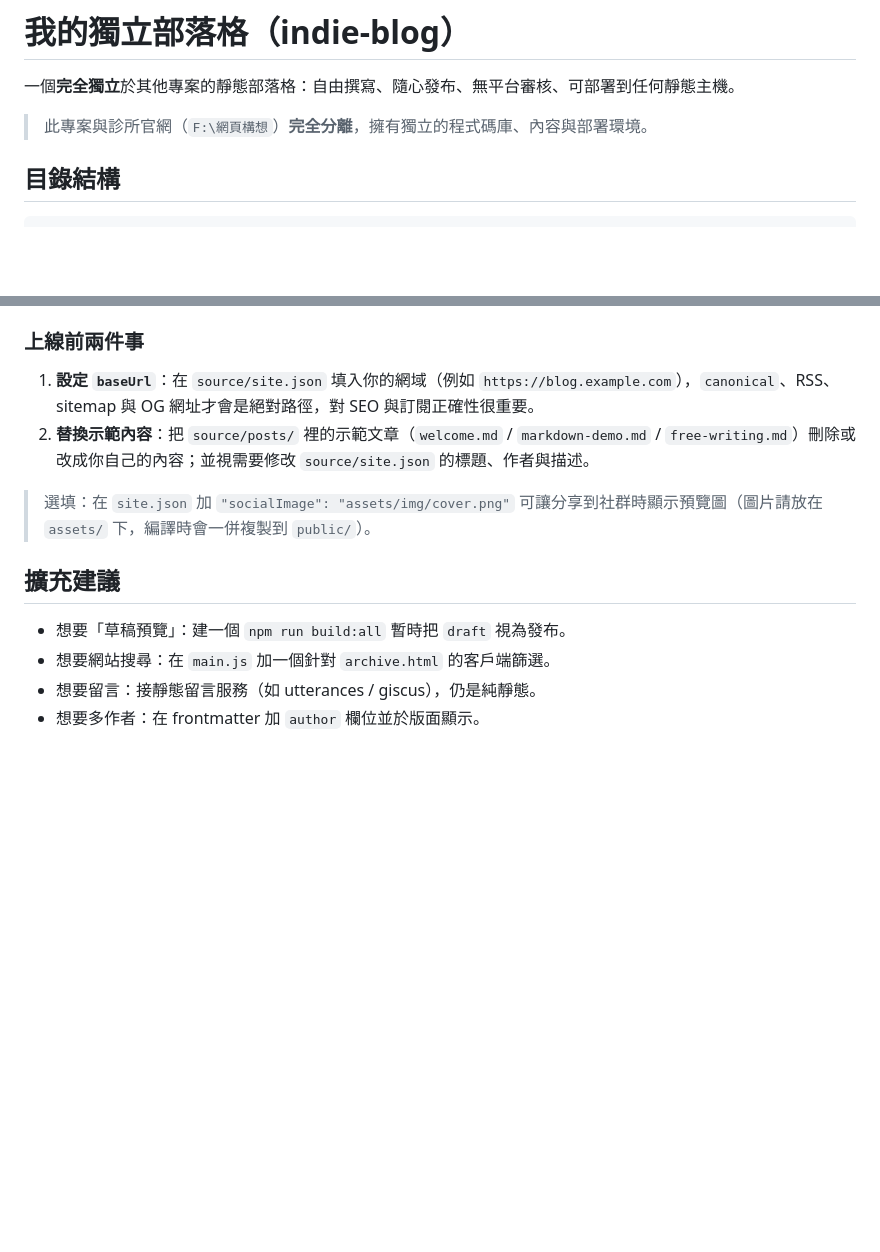
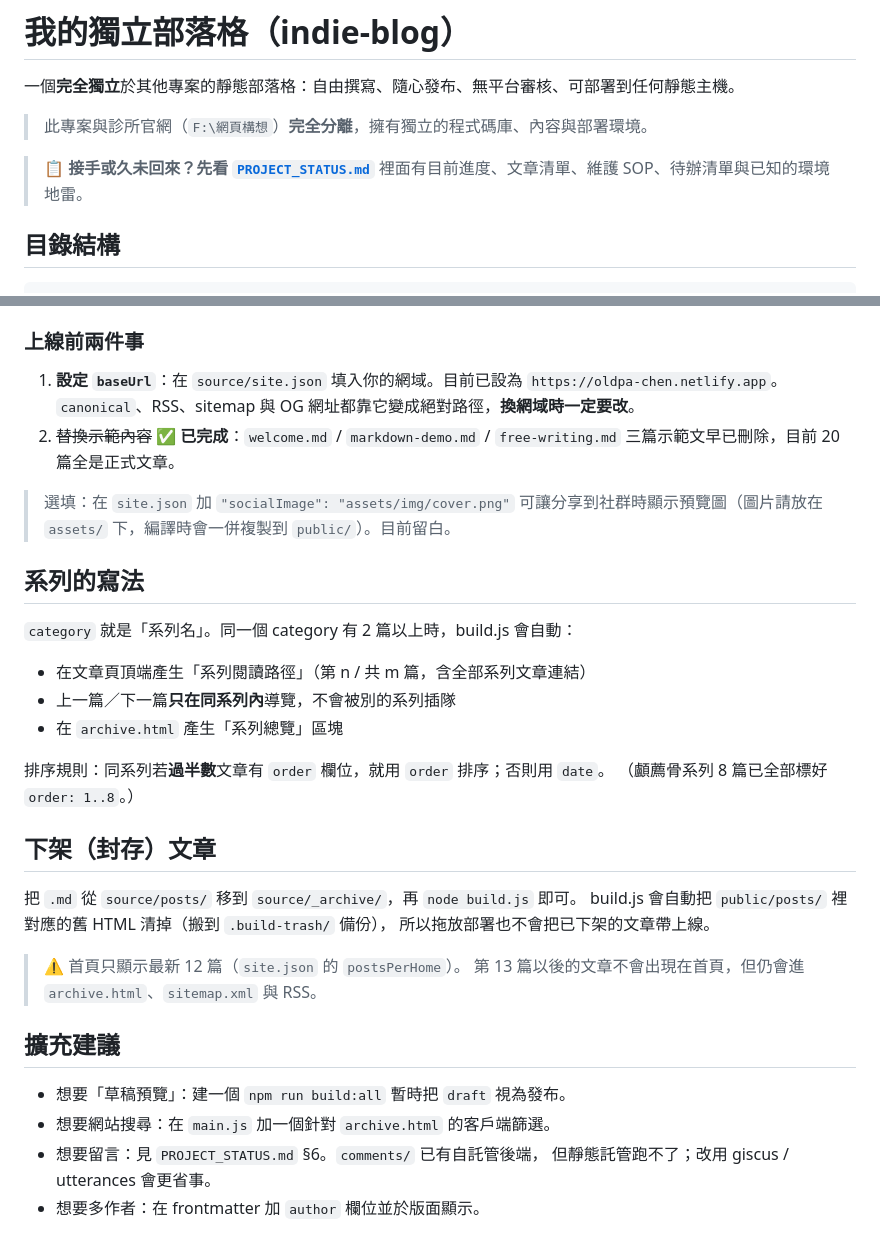
Before and after one commit to kchen5910-ui/oldpa-chen-blog, a Markdown page: README.md, 2 parts joined by grey strips. Rendered like a GitHub page; blank space fills up the shorter version.

```diff
--- a/README.md
+++ b/README.md
@@ -3,6 +3,9 @@
 一個**完全獨立**於其他專案的靜態部落格：自由撰寫、隨心發布、無平台審核、可部署到任何靜態主機。
 
 > 此專案與診所官網（`F:\網頁構想`）**完全分離**，擁有獨立的程式碼庫、內容與部署環境。
+
+> 📋 **接手或久未回來？先看 [`PROJECT_STATUS.md`](PROJECT_STATUS.md)**
+> 裡面有目前進度、文章清單、維護 SOP、待辦清單與已知的環境地雷。
 
 ## 目錄結構
 
@@ -71,14 +74,37 @@ indie-blog/
 
 ### 上線前兩件事
 
-1. **設定 `baseUrl`**：在 `source/site.json` 填入你的網域（例如 `https://blog.example.com`），`canonical`、RSS、sitemap 與 OG 網址才會是絕對路徑，對 SEO 與訂閱正確性很重要。
-2. **替換示範內容**：把 `source/posts/` 裡的示範文章（`welcome.md` / `markdown-demo.md` / `free-writing.md`）刪除或改成你自己的內容；並視需要修改 `source/site.json` 的標題、作者與描述。
+1. **設定 `baseUrl`**：在 `source/site.json` 填入你的網域。目前已設為 `https://oldpa-chen.netlify.app`。
+   `canonical`、RSS、sitemap 與 OG 網址都靠它變成絕對路徑，**換網域時一定要改**。
+2. ~~替換示範內容~~ ✅ **已完成**：`welcome.md` / `markdown-demo.md` / `free-writing.md`
+   三篇示範文早已刪除，目前 20 篇全是正式文章。
 
-> 選填：在 `site.json` 加 `"socialImage": "assets/img/cover.png"` 可讓分享到社群時顯示預覽圖（圖片請放在 `assets/` 下，編譯時會一併複製到 `public/`）。
+> 選填：在 `site.json` 加 `"socialImage": "assets/img/cover.png"` 可讓分享到社群時顯示預覽圖（圖片請放在 `assets/` 下，編譯時會一併複製到 `public/`）。目前留白。
+
+## 系列的寫法
+
+`category` 就是「系列名」。同一個 category 有 2 篇以上時，build.js 會自動：
+
+- 在文章頁頂端產生「系列閱讀路徑」（第 n / 共 m 篇，含全部系列文章連結）
+- 上一篇／下一篇**只在同系列內**導覽，不會被別的系列插隊
+- 在 `archive.html` 產生「系列總覽」區塊
+
+排序規則：同系列若**過半數**文章有 `order` 欄位，就用 `order` 排序；否則用 `date`。
+（顱薦骨系列 8 篇已全部標好 `order: 1..8`。）
+
+## 下架（封存）文章
+
+把 `.md` 從 `source/posts/` 移到 `source/_archive/`，再 `node build.js` 即可。
+build.js 會自動把 `public/posts/` 裡對應的舊 HTML 清掉（搬到 `.build-trash/` 備份），
+所以拖放部署也不會把已下架的文章帶上線。
+
+> ⚠️ 首頁只顯示最新 12 篇（`site.json` 的 `postsPerHome`）。
+> 第 13 篇以後的文章不會出現在首頁，但仍會進 `archive.html`、`sitemap.xml` 與 RSS。
 
 ## 擴充建議
 
 - 想要「草稿預覽」：建一個 `npm run build:all` 暫時把 `draft` 視為發布。
 - 想要網站搜尋：在 `main.js` 加一個針對 `archive.html` 的客戶端篩選。
-- 想要留言：接靜態留言服務（如 utterances / giscus），仍是純靜態。
+- 想要留言：見 `PROJECT_STATUS.md` §6。`comments/` 已有自託管後端，
+  但靜態託管跑不了；改用 giscus / utterances 會更省事。
 - 想要多作者：在 frontmatter 加 `author` 欄位並於版面顯示。
```
Also changed, not shown: PROJECT_STATUS.md (added, +251 -0 lines).
